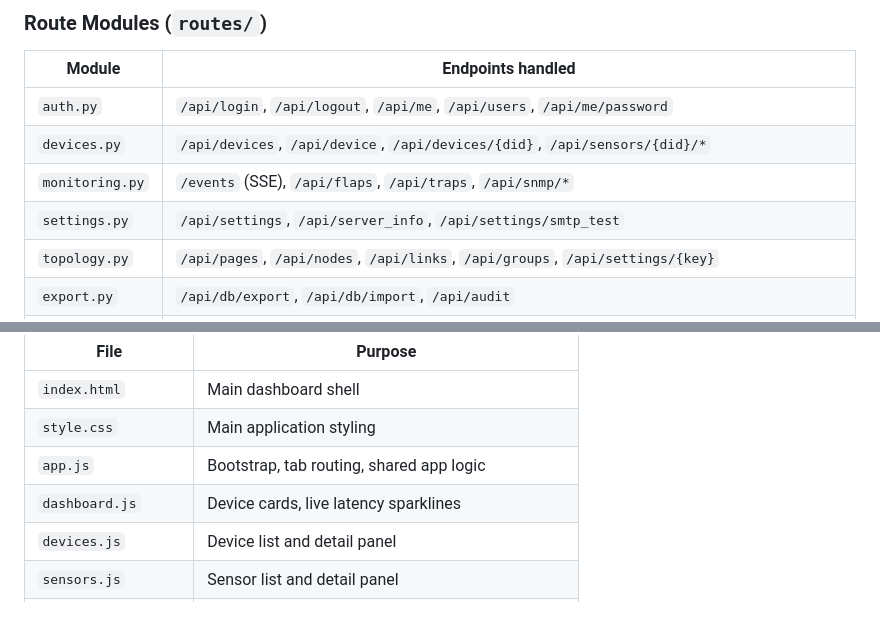
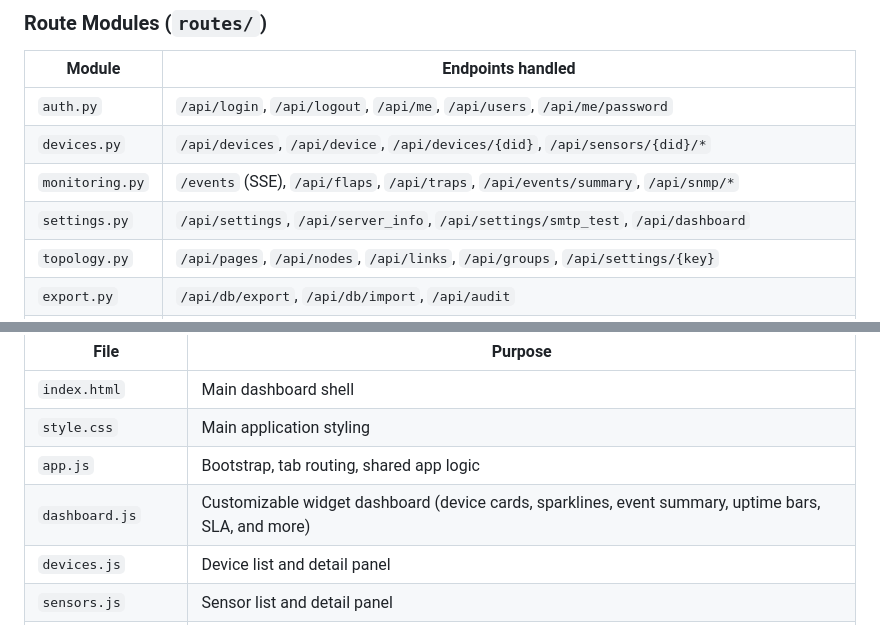
Before and after one commit to Nividan/Pingwatch, a Markdown page: README.md, 2 parts joined by grey strips. Drawn GitHub-style.

```diff
--- a/README.md
+++ b/README.md
@@ -287,8 +287,8 @@ This design keeps each layer independently testable and allows new sensor types
 |--------|-------------------|
 | `auth.py` | `/api/login`, `/api/logout`, `/api/me`, `/api/users`, `/api/me/password` |
 | `devices.py` | `/api/devices`, `/api/device`, `/api/devices/{did}`, `/api/sensors/{did}/*` |
-| `monitoring.py` | `/events` (SSE), `/api/flaps`, `/api/traps`, `/api/snmp/*` |
-| `settings.py` | `/api/settings`, `/api/server_info`, `/api/settings/smtp_test` |
+| `monitoring.py` | `/events` (SSE), `/api/flaps`, `/api/traps`, `/api/events/summary`, `/api/snmp/*` |
+| `settings.py` | `/api/settings`, `/api/server_info`, `/api/settings/smtp_test`, `/api/dashboard` |
 | `topology.py` | `/api/pages`, `/api/nodes`, `/api/links`, `/api/groups`, `/api/settings/{key}` |
 | `export.py` | `/api/db/export`, `/api/db/import`, `/api/audit` |
 | `backups.py` | `/api/backups`, `/api/backups/{did}`, `/api/backups/{did}/history`, `/api/backups/{did}/run`, `/api/backups/run/{id}` |
@@ -316,7 +316,7 @@ The frontend lives in `frontend/` and is served as a single inlined HTML page fo
 | `index.html` | Main dashboard shell |
 | `style.css` | Main application styling |
 | `app.js` | Bootstrap, tab routing, shared app logic |
-| `dashboard.js` | Device cards, live latency sparklines |
+| `dashboard.js` | Customizable widget dashboard (device cards, sparklines, event summary, uptime bars, SLA, and more) |
 | `devices.js` | Device list and detail panel |
 | `sensors.js` | Sensor list and detail panel |
 | `events.js` | Flap/trap/error event log viewer |
```
